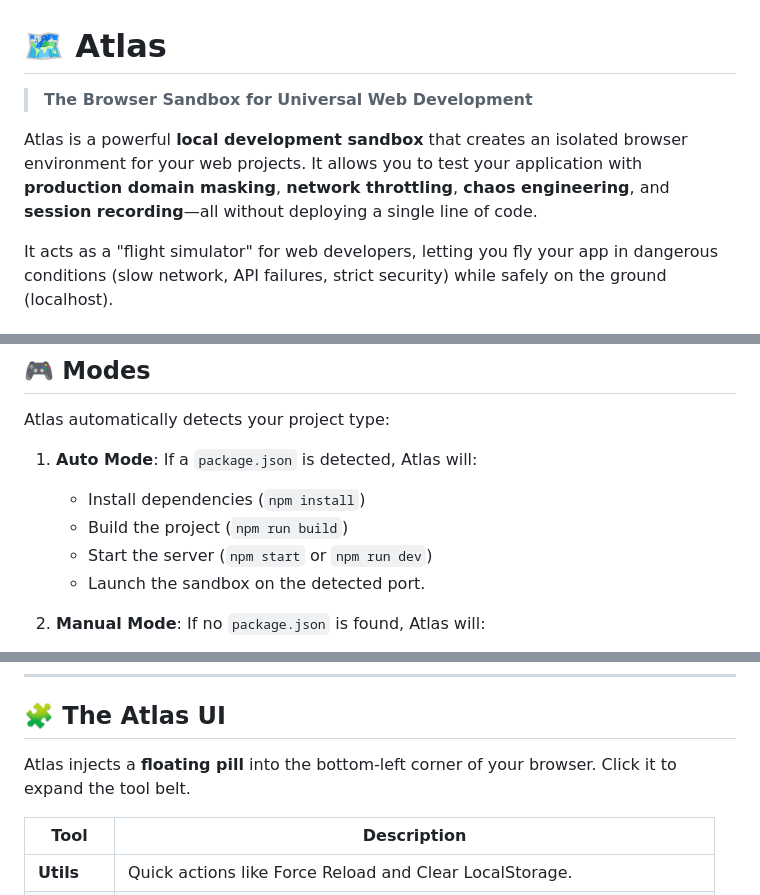
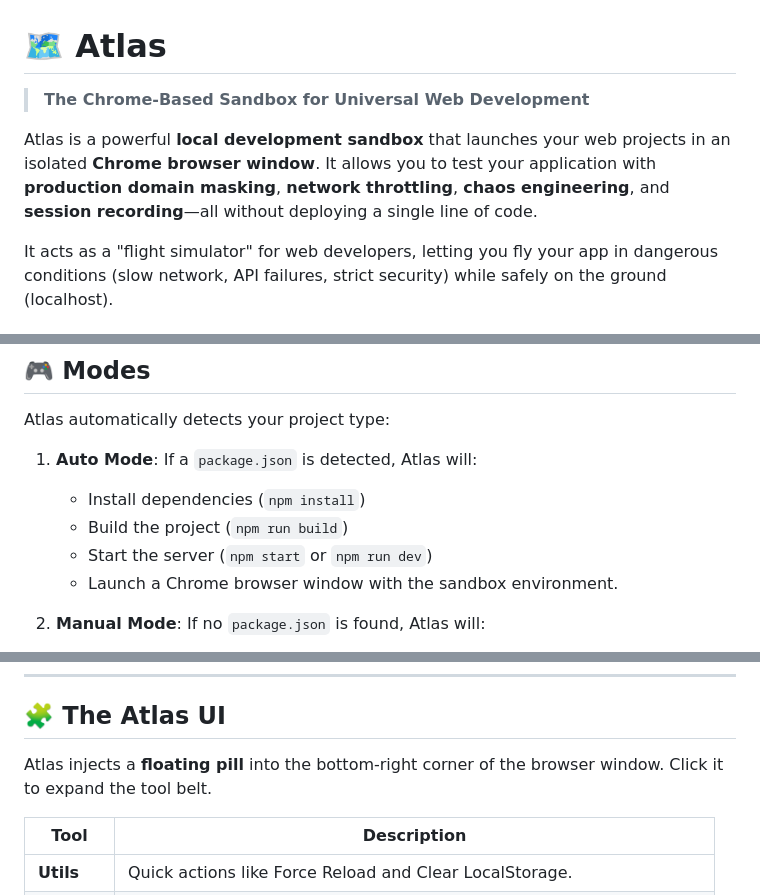
Before and after one commit to chirag-parmar16/atlas, a Markdown page: README.md, 3 parts joined by grey strips. Drawn GitHub-style.

```diff
--- a/README.md
+++ b/README.md
@@ -1,9 +1,9 @@
 # 🗺️ Atlas
-> **The Browser Sandbox for Universal Web Development**
+> **The Chrome-Based Sandbox for Universal Web Development**
 
 
 
-Atlas is a powerful **local development sandbox** that creates an isolated browser environment for your web projects. It allows you to test your application with **production domain masking**, **network throttling**, **chaos engineering**, and **session recording**—all without deploying a single line of code.
+Atlas is a powerful **local development sandbox** that launches your web projects in an isolated **Chrome browser window**. It allows you to test your application with **production domain masking**, **network throttling**, **chaos engineering**, and **session recording**—all without deploying a single line of code.
 
 It acts as a "flight simulator" for web developers, letting you fly your app in dangerous conditions (slow network, API failures, strict security) while safely on the ground (localhost).
 
@@ -109,7 +109,7 @@ Atlas automatically detects your project type:
     *   Install dependencies (`npm install`)
     *   Build the project (`npm run build`)
     *   Start the server (`npm start` or `npm run dev`)
-    *   Launch the sandbox on the detected port.
+    *   Launch a Chrome browser window with the sandbox environment.
 
 2.  **Manual Mode**: If no `package.json` is found, Atlas will:
     *   Prompt you for the **local port** your app is running on.
@@ -224,7 +224,7 @@ The "Security Warden" module actively monitors your app for violations:
 
 ## 🧩 The Atlas UI
 
-Atlas injects a **floating pill** into the bottom-left corner of your browser. Click it to expand the tool belt.
+Atlas injects a **floating pill** into the bottom-right corner of the browser window. Click it to expand the tool belt.
 
 | Tool        | Description                                                              |
 | ----------- | ------------------------------------------------------------------------ |
```
